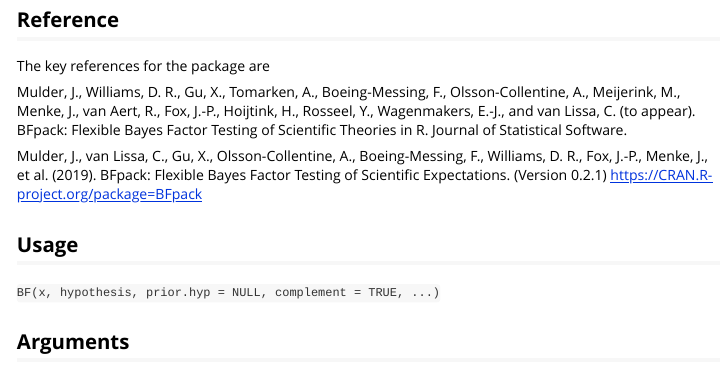
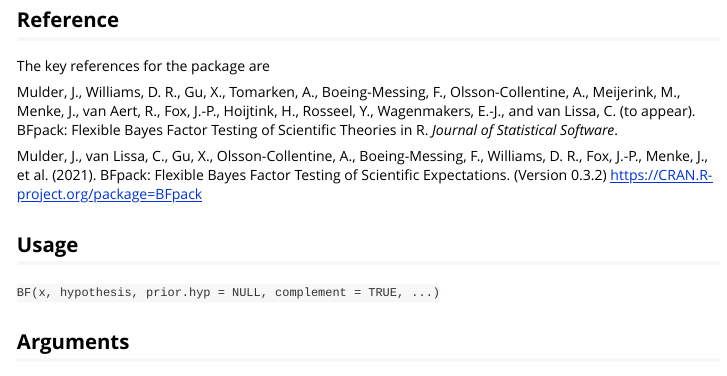
Before and after one commit to jomulder/BFpack, an R Markdown document (vignettes/vignette_BFpack.Rmd): the page in a window 1100 px wide, from 550 px down. Rendered offline with R 4.5, knitr and Pandoc, with nearby package versions.

Commit message:
minor corrections readme

```diff
--- a/vignettes/vignette_BFpack.Rmd
+++ b/vignettes/vignette_BFpack.Rmd
@@ -25,10 +25,9 @@
 
 The key references for the package are
 
-Mulder, J., Williams, D. R., Gu, X., Tomarken, A., Boeing-Messing, F., Olsson-Collentine, A., Meijerink, M., Menke, J., van Aert, R., Fox, J.-P., Hoijtink, H., Rosseel, Y., Wagenmakers, E.-J., and van Lissa, C. (to appear). BFpack: Flexible Bayes Factor Testing of Scientific Theories in R.
-Journal of Statistical Software.
+Mulder, J., Williams, D. R., Gu, X., Tomarken, A., Boeing-Messing, F., Olsson-Collentine, A., Meijerink, M., Menke, J., van Aert, R., Fox, J.-P., Hoijtink, H., Rosseel, Y., Wagenmakers, E.-J., and van Lissa, C. (to appear). BFpack: Flexible Bayes Factor Testing of Scientific Theories in R. *Journal of Statistical Software*.
 
-Mulder, J., van Lissa, C., Gu, X., Olsson-Collentine, A., Boeing-Messing, F., Williams, D. R., Fox, J.-P., Menke, J., et al. (2019). BFpack: Flexible Bayes Factor Testing of Scientific Expectations. (Version 0.2.1) <https://CRAN.R-project.org/package=BFpack>
+Mulder, J., van Lissa, C., Gu, X., Olsson-Collentine, A., Boeing-Messing, F., Williams, D. R., Fox, J.-P., Menke, J., et al. (2021). BFpack: Flexible Bayes Factor Testing of Scientific Expectations. (Version 0.3.2) <https://CRAN.R-project.org/package=BFpack>
 
 ## Usage
 
```
Also changed, not shown: 1 other file.
